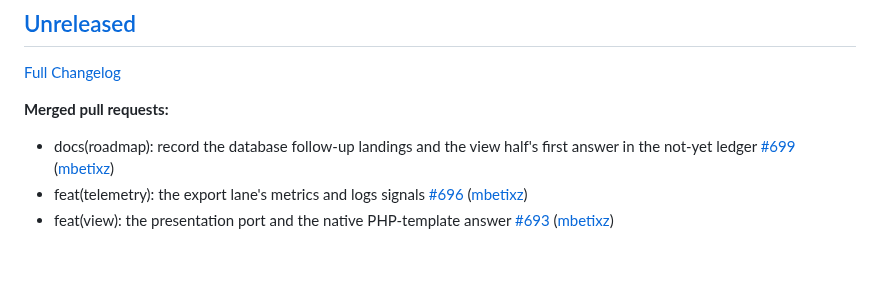
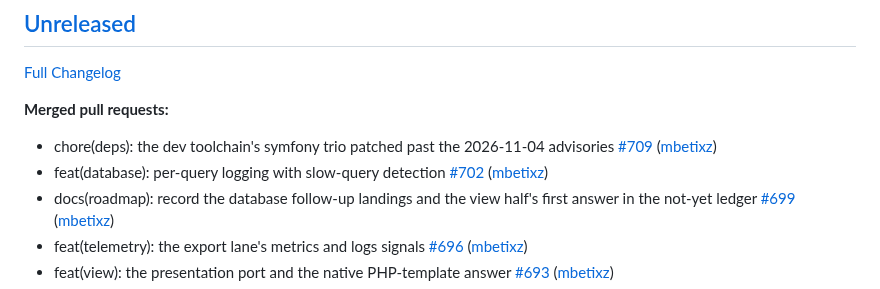
Before and after one commit to Zeflous/zeflous, a Markdown page: docs/api/changelog-official.md, the part around the change. Drawn GitHub-style; blank space fills up the shorter version.

Commit message:
chore(changelog-official): regenerate official changelog

```diff
--- a/docs/api/changelog-official.md
+++ b/docs/api/changelog-official.md
@@ -6,6 +6,8 @@
 
 **Merged pull requests:**
 
+- chore\(deps\): the dev toolchain's symfony trio patched past the 2026-11-04 advisories [\#709](https://github.com/Zeflous/zeflous/pull/709) ([mbetixz](https://github.com/mbetixz))
+- feat\(database\): per-query logging with slow-query detection [\#702](https://github.com/Zeflous/zeflous/pull/702) ([mbetixz](https://github.com/mbetixz))
 - docs\(roadmap\): record the database follow-up landings and the view half's first answer in the not-yet ledger [\#699](https://github.com/Zeflous/zeflous/pull/699) ([mbetixz](https://github.com/mbetixz))
 - feat\(telemetry\): the export lane's metrics and logs signals [\#696](https://github.com/Zeflous/zeflous/pull/696) ([mbetixz](https://github.com/mbetixz))
 - feat\(view\): the presentation port and the native PHP-template answer [\#693](https://github.com/Zeflous/zeflous/pull/693) ([mbetixz](https://github.com/mbetixz))
```
